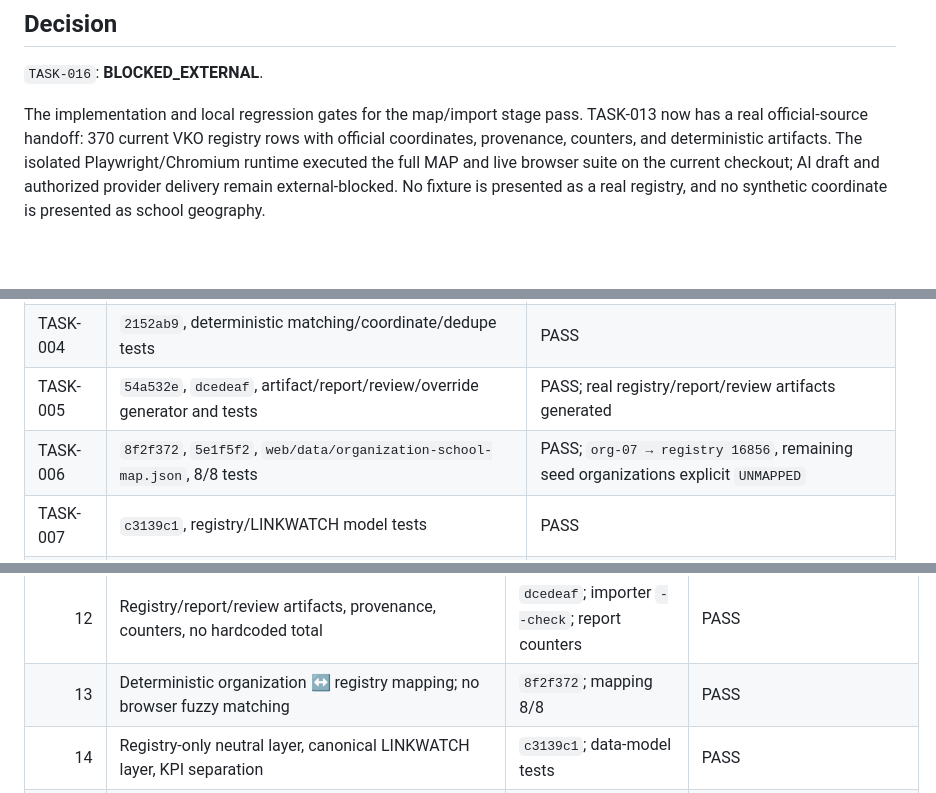
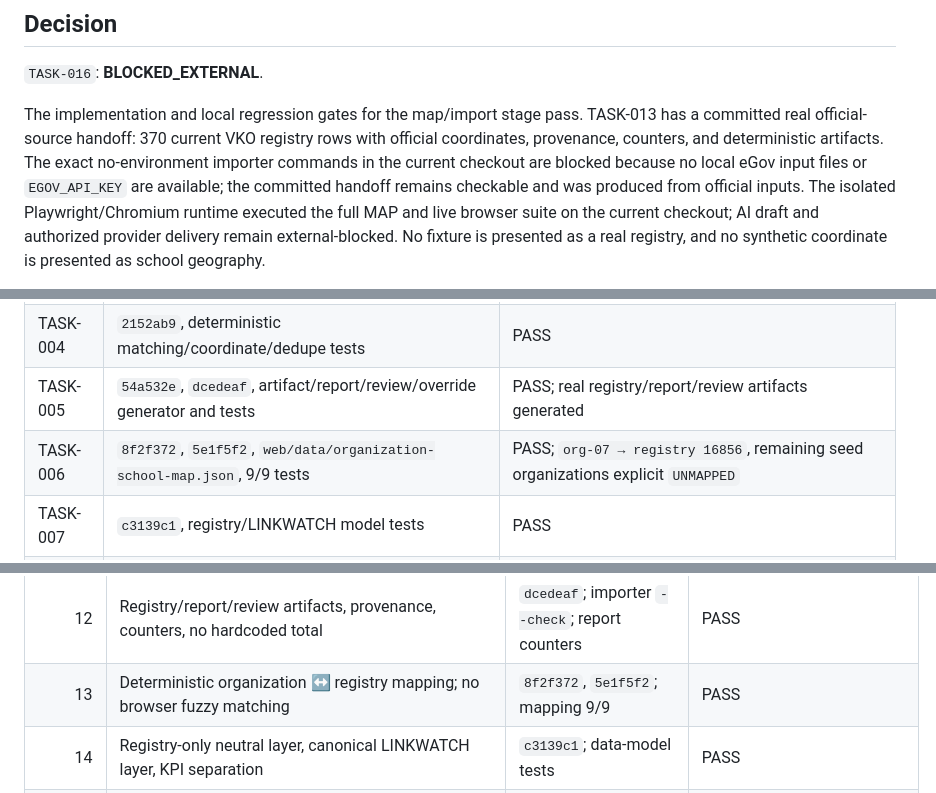
Before and after one commit to hhhhhffd/gov-ethernet-controller, a Markdown page: docs/TASK-016_FINAL_MAP_ACCEPTANCE.md, 3 parts joined by grey strips. Rendered like a GitHub page; blank space fills up the shorter version.

```diff
--- a/docs/TASK-016_FINAL_MAP_ACCEPTANCE.md
+++ b/docs/TASK-016_FINAL_MAP_ACCEPTANCE.md
@@ -7,8 +7,11 @@ Date: 2026-09-19 (Asia/Oral)
 `TASK-016`: **BLOCKED_EXTERNAL**.
 
 The implementation and local regression gates for the map/import stage pass.
-TASK-013 now has a real official-source handoff: 370 current VKO registry rows
-with official coordinates, provenance, counters, and deterministic artifacts.
+TASK-013 has a committed real official-source handoff: 370 current VKO registry
+rows with official coordinates, provenance, counters, and deterministic
+artifacts. The exact no-environment importer commands in the current checkout
+are blocked because no local eGov input files or `EGOV_API_KEY` are available;
+the committed handoff remains checkable and was produced from official inputs.
 The isolated Playwright/Chromium runtime executed the full MAP and live browser
 suite on the current checkout; AI draft and authorized provider delivery remain
 external-blocked. No fixture is presented as a real registry, and no synthetic
@@ -32,7 +35,7 @@ remaining AI/provider/P0 environment blockers.
 | TASK-003 | `6a4da86`, `9c818ff`, source adapters and Overpass POST/GET fallback tests | PASS |
 | TASK-004 | `2152ab9`, deterministic matching/coordinate/dedupe tests | PASS |
 | TASK-005 | `54a532e`, `dcedeaf`, artifact/report/review/override generator and tests | PASS; real registry/report/review artifacts generated |
-| TASK-006 | `8f2f372`, `5e1f5f2`, `web/data/organization-school-map.json`, 8/8 tests | PASS; `org-07 → registry 16856`, remaining seed organizations explicit `UNMAPPED` |
+| TASK-006 | `8f2f372`, `5e1f5f2`, `web/data/organization-school-map.json`, 9/9 tests | PASS; `org-07 → registry 16856`, remaining seed organizations explicit `UNMAPPED` |
 | TASK-007 | `c3139c1`, registry/LINKWATCH model tests | PASS |
 | TASK-008 | `e2a4518`, map marker/map-layer tests | PASS |
 | TASK-009 | `8c42ff4`, popup/drawer tests | PASS |
@@ -68,7 +72,7 @@ sources. No raw source dump or credential was committed.
 | 10 | Numeric/current-VKO boundary validation; no invalid marker coordinate | coordinate validation tests | PASS |
 | 11 | OSM node/way/relation dedupe and deterministic ordering | dedupe fixtures and deterministic rerun tests | PASS |
 | 12 | Registry/report/review artifacts, provenance, counters, no hardcoded total | `dcedeaf`; importer `--check`; report counters | PASS |
-| 13 | Deterministic organization ↔ registry mapping; no browser fuzzy matching | `8f2f372`; mapping 8/8 | PASS |
+| 13 | Deterministic organization ↔ registry mapping; no browser fuzzy matching | `8f2f372`, `5e1f5f2`; mapping 9/9 | PASS |
 | 14 | Registry-only neutral layer, canonical LINKWATCH layer, KPI separation | `c3139c1`; data-model tests | PASS |
 | 15 | Organization → line → monitoring point → device chain and demo disclosure | mapping artifact chain/provenance | PASS for real registry handoff; synthetic backend organizations remain explicitly unmapped |
 | 16 | Registry and monitored marker layers with missing-coordinate omission | `e2a4518`; map tests | PASS |
```
Also changed, not shown: other parts of docs/TASK-016_FINAL_MAP_ACCEPTANCE.md (+19 -9 lines).
